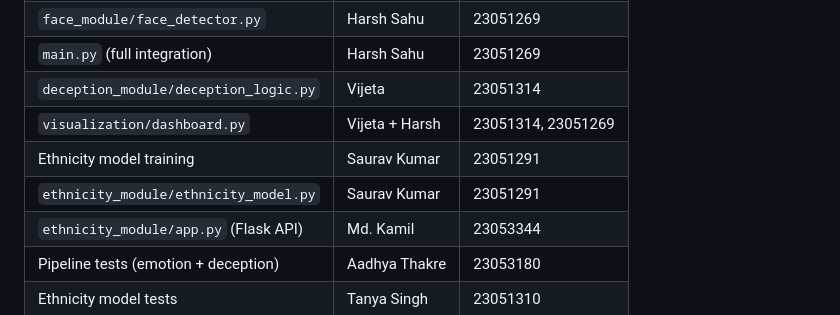
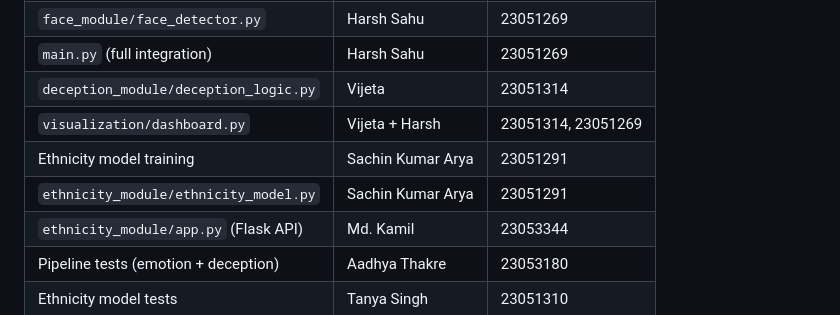
Before and after one commit to HarshSahu550/Emotion_Deception_Project, a Markdown page: README.md, the part around the change. GitHub-like rendering.

Commit message:
docs: final credits fix3

```diff
--- a/README.md
+++ b/README.md
@@ -105,8 +105,8 @@ Webcam → Face Detection → Emotion CNN → Deception Scorer → Display
 | `main.py` (full integration) | Harsh Sahu | 23051269 |
 | `deception_module/deception_logic.py` | Vijeta | 23051314 |
 | `visualization/dashboard.py` | Vijeta + Harsh | 23051314, 23051269 |
-| Ethnicity model training | Saurav Kumar | 23051291 |
-| `ethnicity_module/ethnicity_model.py` | Saurav Kumar | 23051291 |
+| Ethnicity model training | Sachin Kumar Arya | 23051291 |
+| `ethnicity_module/ethnicity_model.py` | Sachin Kumar Arya | 23051291 |
 | `ethnicity_module/app.py` (Flask API) | Md. Kamil | 23053344 |
 | Pipeline tests (emotion + deception) | Aadhya Thakre | 23053180 |
 | Ethnicity model tests | Tanya Singh | 23051310 |
```
